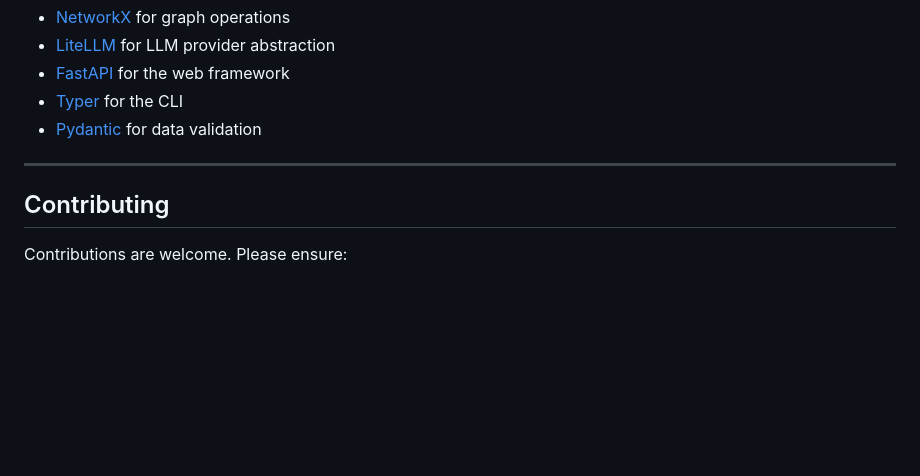
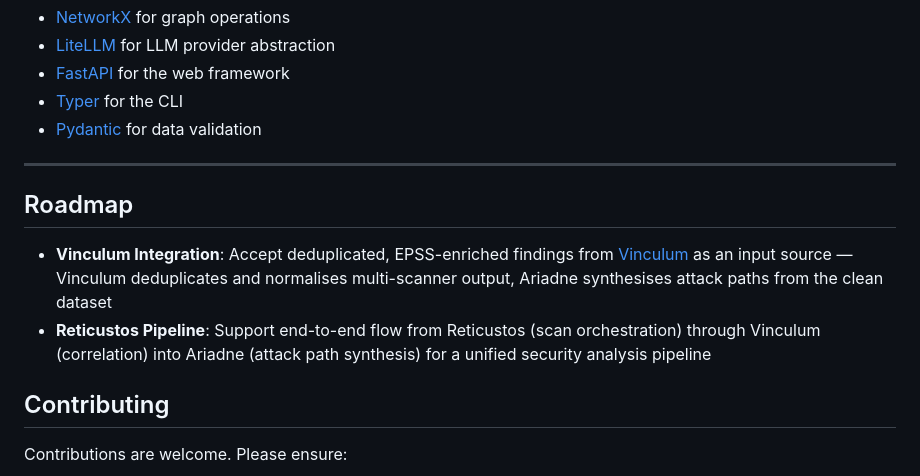
Before and after one commit to Su1ph3r/ariadne, a Markdown page: README.md, the part around the change. GitHub-like rendering; blank space fills up the shorter version.

Commit message:
Add roadmap for Vinculum and Reticustos pipeline integration
Document planned ingestion of deduplicated findings from Vinculum
and end-to-end pipeline with Reticustos scan orchestration.

```diff
--- a/README.md
+++ b/README.md
@@ -557,6 +557,11 @@ This tool is intended for authorized security testing only. Always obtain proper
 
 ---
 
+## Roadmap
+
+- **Vinculum Integration**: Accept deduplicated, EPSS-enriched findings from [Vinculum](https://github.com/su1ph3r/vinculum) as an input source — Vinculum deduplicates and normalises multi-scanner output, Ariadne synthesises attack paths from the clean dataset
+- **Reticustos Pipeline**: Support end-to-end flow from Reticustos (scan orchestration) through Vinculum (correlation) into Ariadne (attack path synthesis) for a unified security analysis pipeline
+
 ## Contributing
 
 Contributions are welcome. Please ensure:
```
